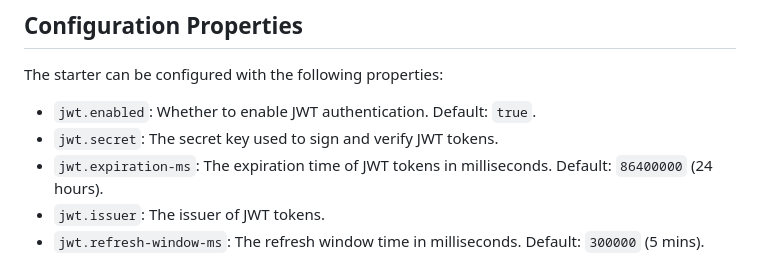
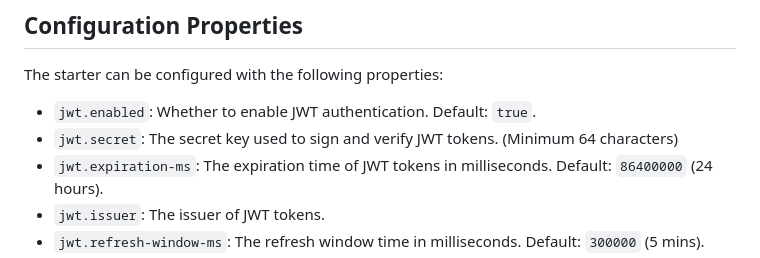
Before and after one commit to seydoucisse/jwt-spring-boot-starter, a Markdown page: docs/index.md, the part around the change. Rendered like a GitHub page.

```diff
--- a/docs/index.md
+++ b/docs/index.md
@@ -73,7 +73,7 @@ For detailed configuration options, see the [Configuration Properties](#configur
 The starter can be configured with the following properties:
 
 - `jwt.enabled`: Whether to enable JWT authentication. Default: `true`.
-- `jwt.secret`: The secret key used to sign and verify JWT tokens.
+- `jwt.secret`: The secret key used to sign and verify JWT tokens. (Minimum 64 characters)
 - `jwt.expiration-ms`: The expiration time of JWT tokens in milliseconds. Default: `86400000` (24 hours).
 - `jwt.issuer`: The issuer of JWT tokens.
 - `jwt.refresh-window-ms`: The refresh window time in milliseconds. Default: `300000` (5 mins).
```
Also changed, not shown: README.md (+1 -1 lines).
